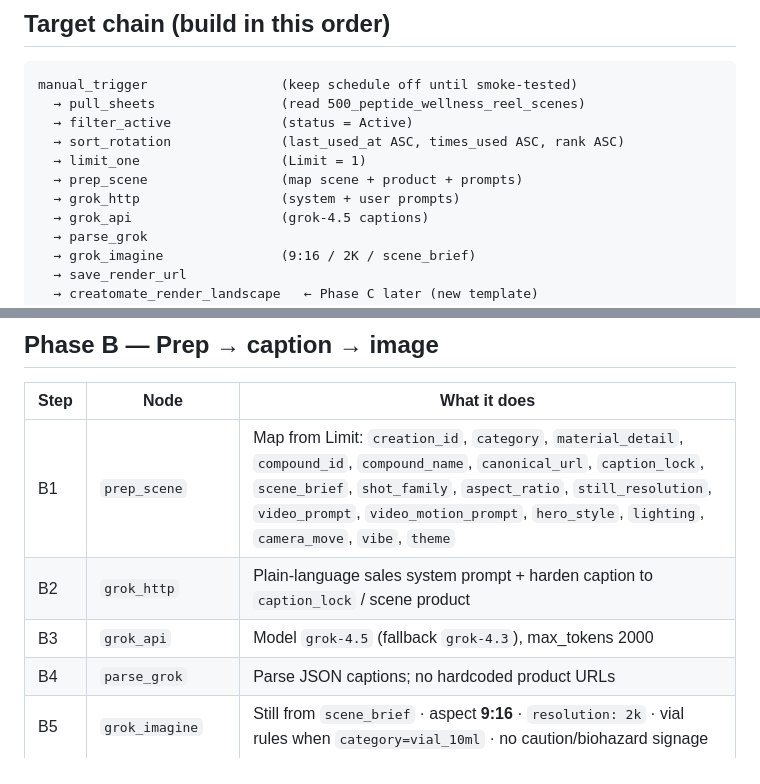
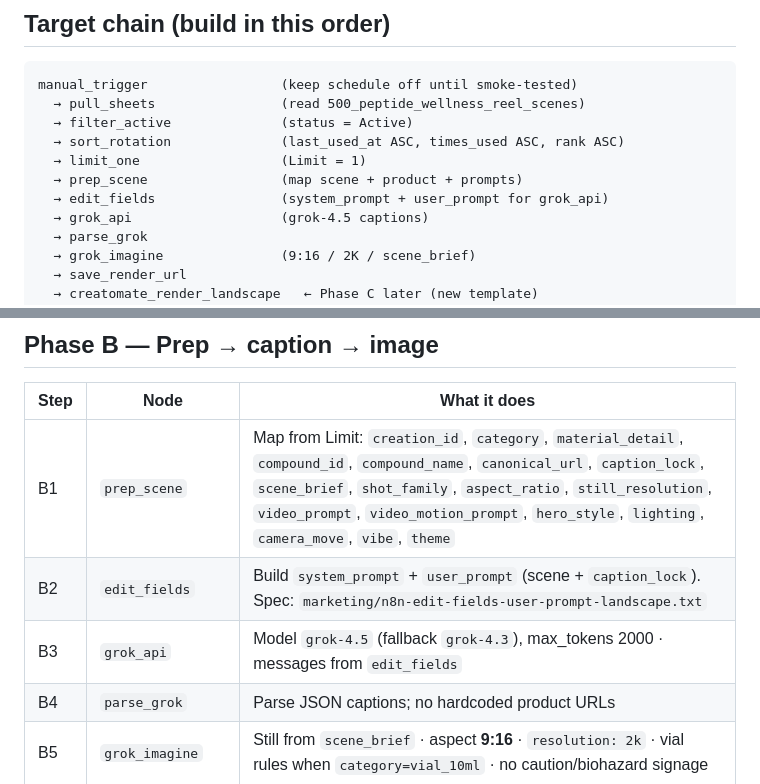
Before and after one commit to PalmBeach-Vitality/pep, a Markdown page: marketing/n8n-vig-gen-500-scenes-plan.md, 2 parts joined by grey strips. GitHub-like rendering.

Commit message:
Wire edit_fields into landscape node plan before grok_api
Co-authored-by: Peptide Preppers <PalmBeach-Vitality@users.noreply.github.com>

```diff
--- a/marketing/n8n-vig-gen-500-scenes-plan.md
+++ b/marketing/n8n-vig-gen-500-scenes-plan.md
@@ -40,7 +40,7 @@ manual_trigger                 (keep schedule off until smoke-tested)
   → sort_rotation              (last_used_at ASC, times_used ASC, rank ASC)
   → limit_one                  (Limit = 1)
   → prep_scene                 (map scene + product + prompts)
-  → grok_http                  (system + user prompts)
+  → edit_fields                (system_prompt + user_prompt for grok_api)
   → grok_api                   (grok-4.5 captions)
   → parse_grok
   → grok_imagine               (9:16 / 2K / scene_brief)
@@ -81,8 +81,8 @@ If your duplicate already has some of these under different names, we **rename o
 | Step | Node | What it does |
 |---|---|---|
 | B1 | `prep_scene` | Map from Limit: `creation_id`, `category`, `material_detail`, `compound_id`, `compound_name`, `canonical_url`, `caption_lock`, `scene_brief`, `shot_family`, `aspect_ratio`, `still_resolution`, `video_prompt`, `video_motion_prompt`, `hero_style`, `lighting`, `camera_move`, `vibe`, `theme` |
-| B2 | `grok_http` | Plain-language sales system prompt + harden caption to `caption_lock` / scene product |
-| B3 | `grok_api` | Model `grok-4.5` (fallback `grok-4.3`), max_tokens 2000 |
+| B2 | `edit_fields` | Build `system_prompt` + `user_prompt` (scene + `caption_lock`). Spec: `marketing/n8n-edit-fields-user-prompt-landscape.txt` |
+| B3 | `grok_api` | Model `grok-4.5` (fallback `grok-4.3`), max_tokens 2000 · messages from `edit_fields` |
 | B4 | `parse_grok` | Parse JSON captions; no hardcoded product URLs |
 | B5 | `grok_imagine` | Still from `scene_brief` · aspect **9:16** · `resolution: 2k` · vial rules when `category=vial_10ml` · no caution/biohazard signage |
 | B6 | `save_render_url` | Persist Imagine URL for Creatomate/Buffer |
```
